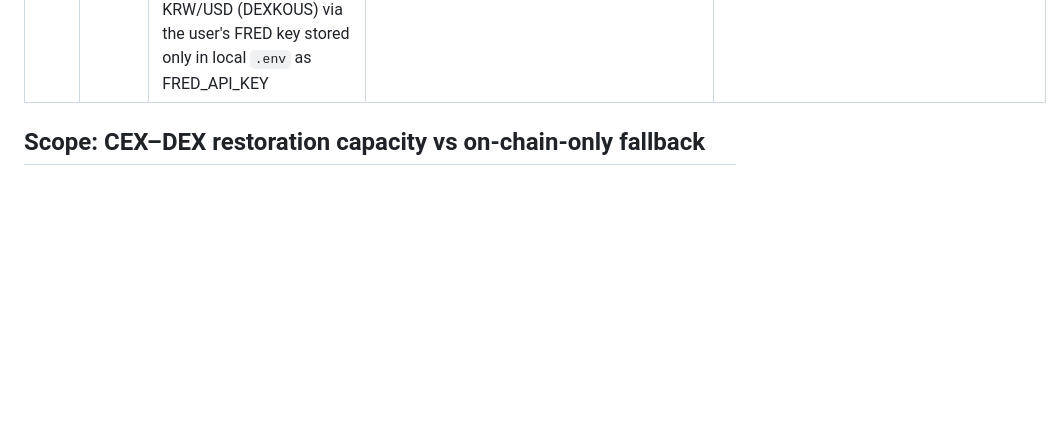
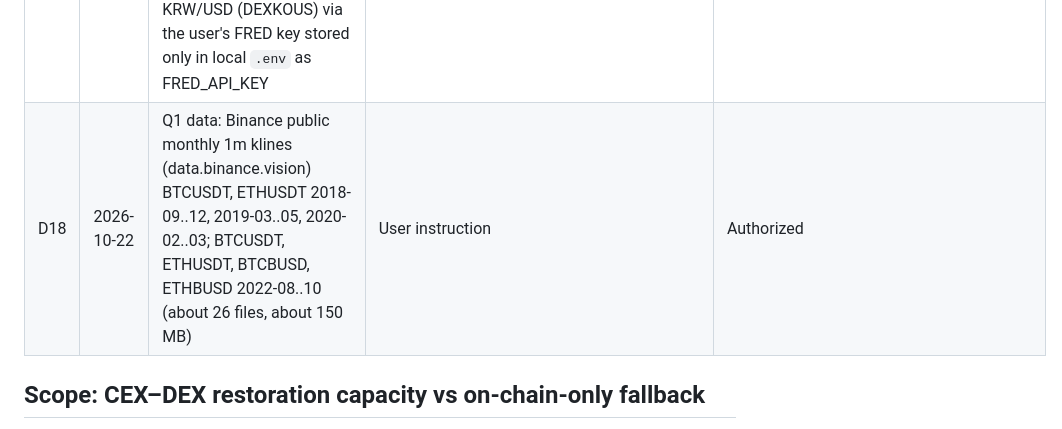
Before and after one commit to nl2992/www-2027-stablecoin-arc, a Markdown page: docs/status/DECISION_REGISTER.md, the part around the change. Rendered like a GitHub page; blank space fills up the shorter version.

Commit message:
Record D18: Q1 Binance klines

```diff
--- a/docs/status/DECISION_REGISTER.md
+++ b/docs/status/DECISION_REGISTER.md
@@ -21,6 +21,7 @@ Each decision lists its evidence and who made it. Scope decisions need independe
 | D15 | 2026-10-20 | Kraken's free downloadable OHLCVT bundle (USDT/USD, BTC/USD, ETH/USD) to test the USDT anchor against an external USDT price | User instruction | Authorized. User approved the full ~9.5 GB five-part archive from assets.kraken.com on 2026-10-20; verify against Kraken's SHA-256, extract only USDTUSD/XBTUSD/ETHUSD, delete the rest |
 | D16 | 2026-10-21 | Round-3 data: Binance public klines (data.binance.vision) for ETH quoted in USDT/BUSD/TUSD/FDUSD and BTC/USDC where listed, episode months 2022-04/05, 2022-10/11, 2023-01..04, 2023-12, 2024-01, 2025-02..04; Bitstamp minute BTC/USDC 2023-02..04 and BTC/USD, ETH/USD 2025-04 (about 30-35 files, under 150 MB) | User instruction | Executed 2026-10-21 (`configs/acquisition_plan_stable.json`): 61 files, 99.9 MB, Binance archives checked against published .CHECKSUM; 34 symbol-months NOT_AVAILABLE (ETHUST and USDCUSDT added where listed). Bitstamp BTCUSD/ETHUSD 2025-04 stored in `data/raw/bitstamp_stable/` so earlier analyses are unchanged |
 | D17 | 2026-10-22 | Kimchi-premium application: Upbit (and Bithumb if needed) public candle API for KRW-quoted BTC, ETH, XRP and other majors plus KRW-USDT; FRED daily KRW/USD (DEXKOUS) via the user's FRED key stored only in local `.env` as FRED_API_KEY | User instruction | Authorized |
+| D18 | 2026-10-22 | Q1 data: Binance public monthly 1m klines (data.binance.vision) BTCUSDT, ETHUSDT 2018-09..12, 2019-03..05, 2020-02..03; BTCUSDT, ETHUSDT, BTCBUSD, ETHBUSD 2022-08..10 (about 26 files, about 150 MB) | User instruction | Authorized |
 
 ## Scope: CEX–DEX restoration capacity vs on-chain-only fallback
 
```
